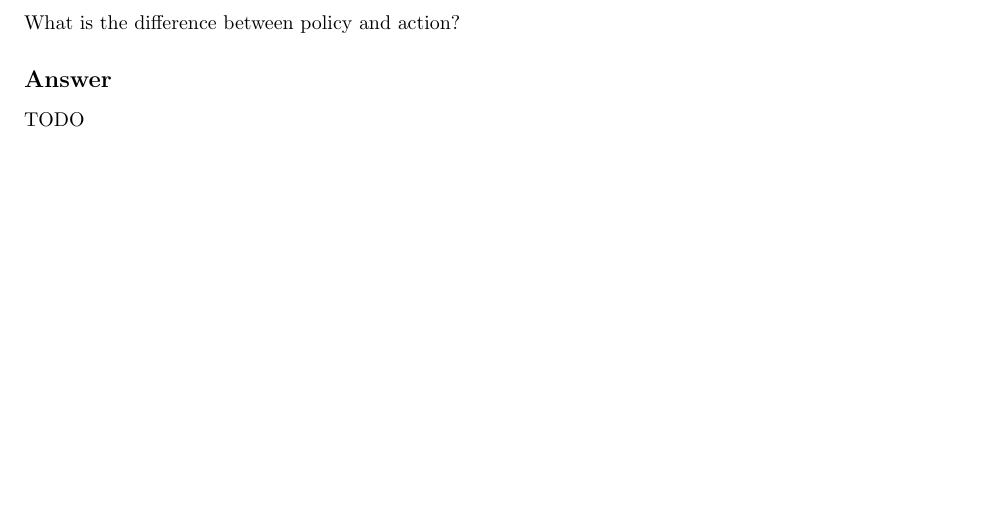
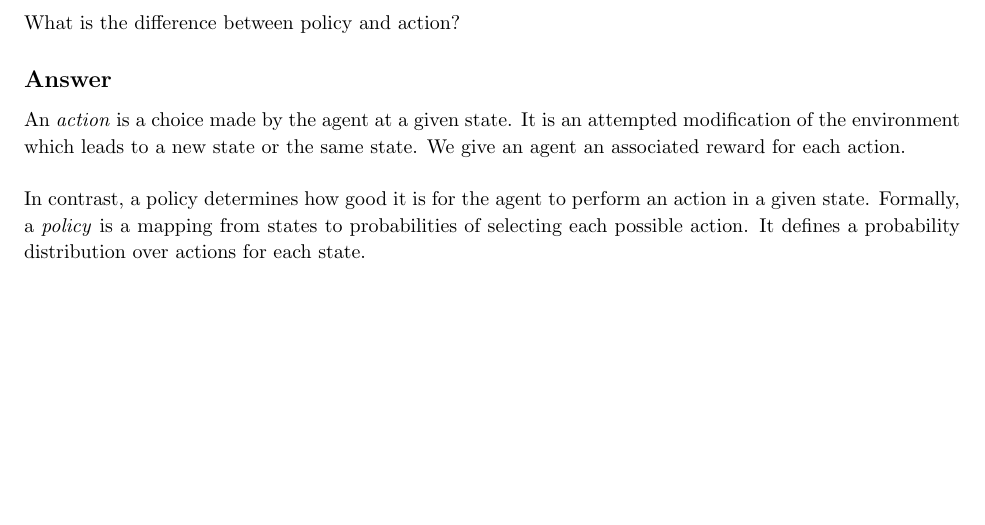
Before and after one commit to arjangupta/rbe595-rl, a LaTeX document (week3/week3.tex): part of page 7 of 10, cut so that both start at the same text. Compiled offline with pdfLaTeX; a LaTeX package or settings file that is missing is left out.

Commit message:
Solve Problem 5

```diff
--- a/week3/week3.tex
+++ b/week3/week3.tex
@@ -379,8 +379,13 @@
     What is the difference between policy and action?
 
     \subsection{Answer}
-    TODO
+    An \textit{action} is a choice made by the agent at a given state. It is an attempted modification
+    of the environment which leads to a new state or the same state. We give an agent an associated
+    reward for each action.\\
 
+    In contrast, a policy determines how good it is for the agent to perform an action in
+    a given state. Formally, a \textit{policy} is a mapping from states to probabilities of selecting
+    each possible action. It defines a probability distribution over actions for each state.\\
 \end{homeworkProblem}
 
 \pagebreak
```
Also changed, not shown: week3/week3.pdf.
